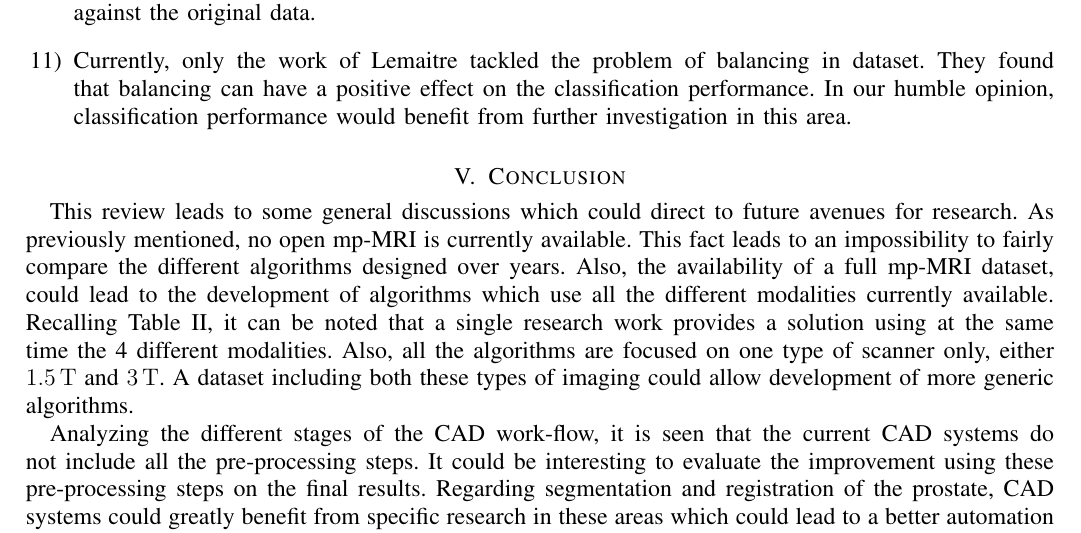
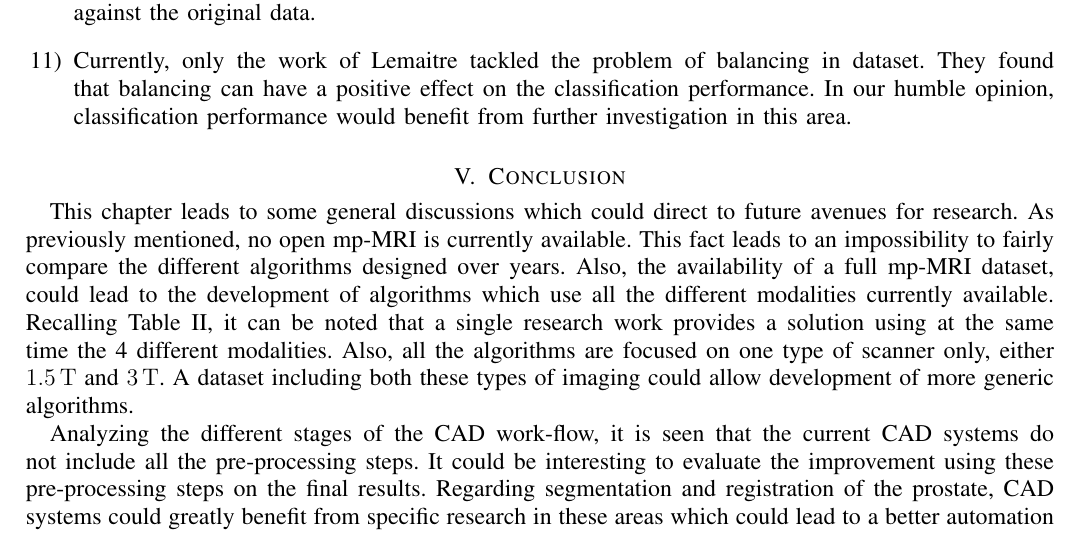
Before and after one commit to glemaitre/book-chapter-thesis, a LaTeX paper (lemaitre_prostate.tex, which reads 3_review/discussion.tex): part of page 58 of 76, cut so that both start at the same text. The pictures show the PDF file lemaitre_prostate.pdf that the author committed with the source.

Commit message:
FIX review fabrice

```diff
--- a/3_review/discussion.tex
+++ b/3_review/discussion.tex
@@ -169,7 +169,7 @@ different studies:
 
 \section{Conclusion}\label{subsec:chp3:dis:gen-dis}
 
-This review leads to some general discussions which could direct to future
+This chapter leads to some general discussions which could direct to future
 avenues for research.
 As previously mentioned, no open \ac{mpmri} is currently available.
 This fact leads to an impossibility to fairly compare the different algorithms
```
Also changed, not shown: 1_introduction/prostate-screening.tex (+1 -1 lines), lemaitre_prostate.pdf.
